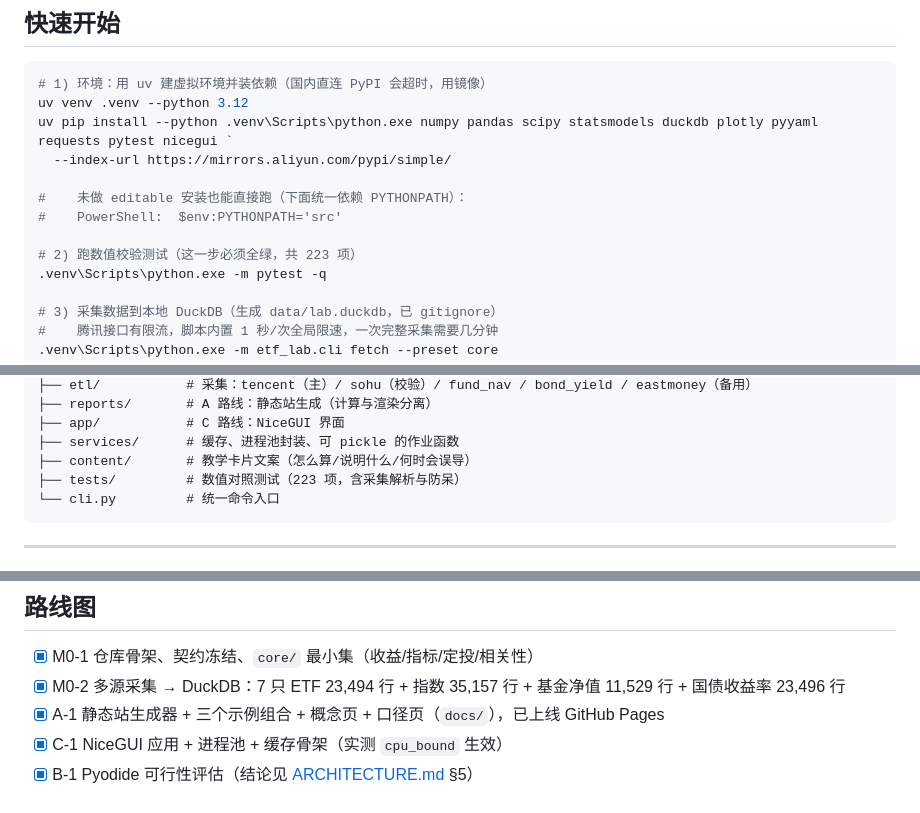
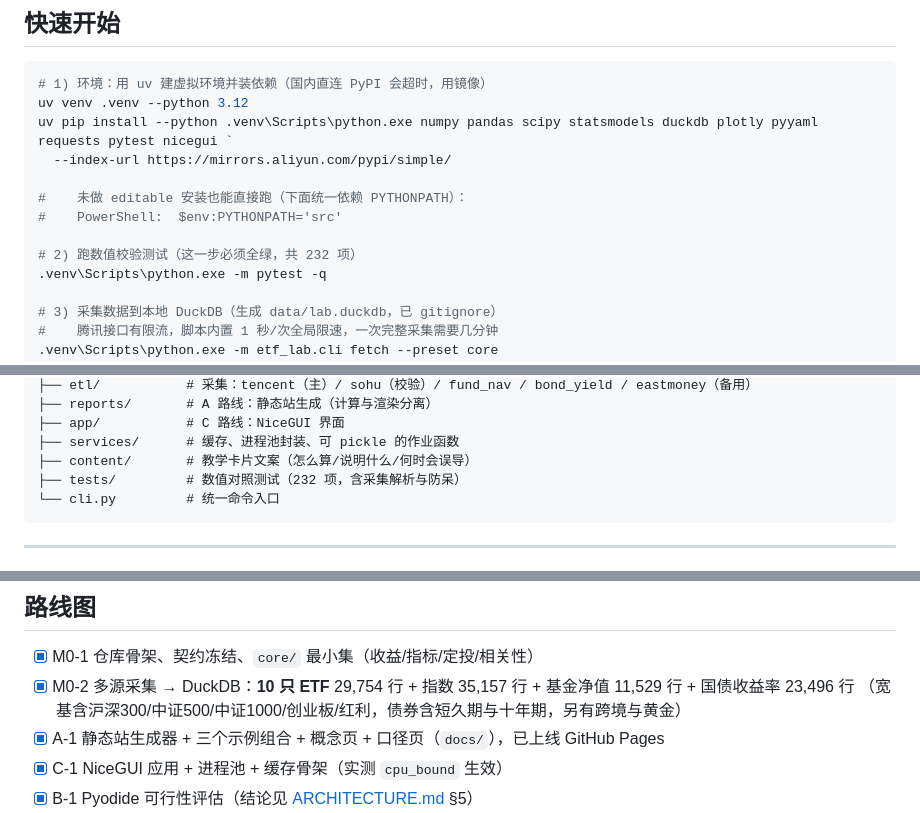
Before and after one commit to Testiphi/etf-portfolio-lab, a Markdown page: README.md, 3 parts joined by grey strips. Rendered like a GitHub page.

Commit message:
docs: README 数字更新（10 只 ETF / 232 项测试）

````diff
--- a/README.md
+++ b/README.md
@@ -66,7 +66,7 @@ uv pip install --python .venv\Scripts\python.exe numpy pandas scipy statsmodels
 #    未做 editable 安装也能直接跑（下面统一依赖 PYTHONPATH）：
 #    PowerShell:  $env:PYTHONPATH='src'
 
-# 2) 跑数值校验测试（这一步必须全绿，共 223 项）
+# 2) 跑数值校验测试（这一步必须全绿，共 232 项）
 .venv\Scripts\python.exe -m pytest -q
 
 # 3) 采集数据到本地 DuckDB（生成 data/lab.duckdb，已 gitignore）
@@ -127,7 +127,7 @@ src/etf_lab/
 ├── app/           # C 路线：NiceGUI 界面
 ├── services/      # 缓存、进程池封装、可 pickle 的作业函数
 ├── content/       # 教学卡片文案（怎么算/说明什么/何时会误导）
-├── tests/         # 数值对照测试（223 项，含采集解析与防呆）
+├── tests/         # 数值对照测试（232 项，含采集解析与防呆）
 └── cli.py         # 统一命令入口
 ```
 
@@ -169,7 +169,8 @@ src/etf_lab/
 ## 路线图
 
 - [x] M0-1 仓库骨架、契约冻结、`core/` 最小集（收益/指标/定投/相关性）
-- [x] M0-2 多源采集 → DuckDB：7 只 ETF 23,494 行 + 指数 35,157 行 + 基金净值 11,529 行 + 国债收益率 23,496 行
+- [x] M0-2 多源采集 → DuckDB：**10 只 ETF** 29,754 行 + 指数 35,157 行 + 基金净值 11,529 行 + 国债收益率 23,496 行
+      （宽基含沪深300/中证500/中证1000/创业板/红利，债券含短久期与十年期，另有跨境与黄金）
 - [x] A-1 静态站生成器 + 三个示例组合 + 概念页 + 口径页（`docs/`），已上线 GitHub Pages
 - [x] C-1 NiceGUI 应用 + 进程池 + 缓存骨架（实测 `cpu_bound` 生效）
 - [x] B-1 Pyodide 可行性评估（结论见 [ARCHITECTURE.md](ARCHITECTURE.md) §5）
````
